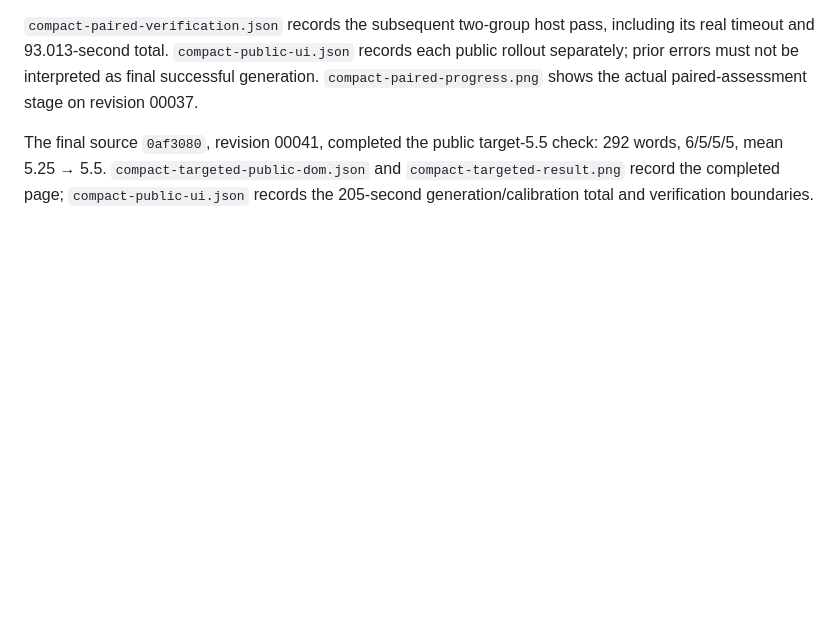
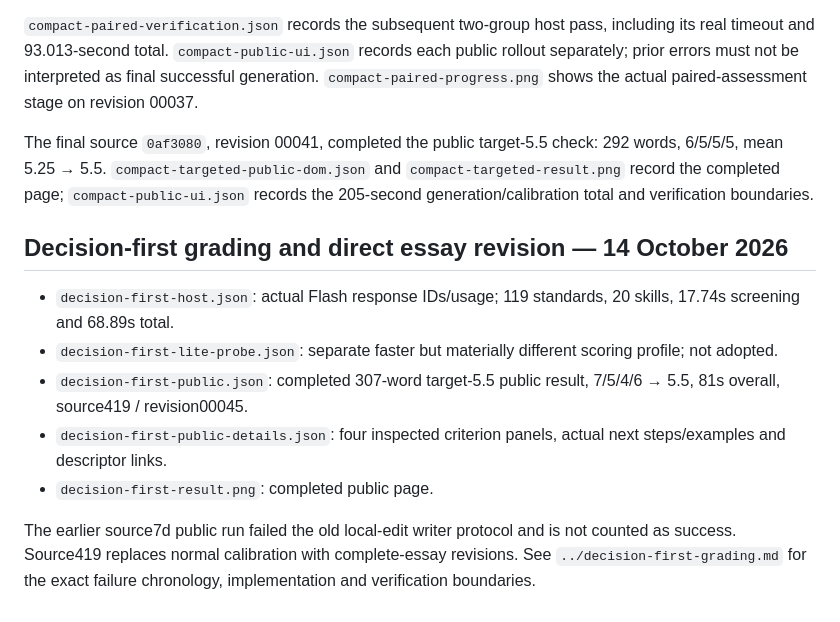
Before and after one commit to dwcqwcqw/stepwise, a Markdown page: docs/evidence/README.md, the part around the change. Drawn GitHub-style; blank space fills up the shorter version.

Commit message:
Document real failure causes, decision-first grading and completed 81-second public verification

```diff
--- a/docs/evidence/README.md
+++ b/docs/evidence/README.md
@@ -47,3 +47,13 @@ The final v4.7 public check succeeded on source `bd305502d516cf30bc72d1c99d35a45
 `compact-paired-verification.json` records the subsequent two-group host pass, including its real timeout and 93.013-second total. `compact-public-ui.json` records each public rollout separately; prior errors must not be interpreted as final successful generation. `compact-paired-progress.png` shows the actual paired-assessment stage on revision 00037.
 
 The final source `0af3080`, revision 00041, completed the public target-5.5 check: 292 words, 6/5/5/5, mean 5.25 → 5.5. `compact-targeted-public-dom.json` and `compact-targeted-result.png` record the completed page; `compact-public-ui.json` records the 205-second generation/calibration total and verification boundaries.
+
+## Decision-first grading and direct essay revision — 14 October 2026
+
+- `decision-first-host.json`: actual Flash response IDs/usage; 119 standards, 20 skills, 17.74s screening and 68.89s total.
+- `decision-first-lite-probe.json`: separate faster but materially different scoring profile; not adopted.
+- `decision-first-public.json`: completed 307-word target-5.5 public result, 7/5/4/6 → 5.5, 81s overall, source419 / revision00045.
+- `decision-first-public-details.json`: four inspected criterion panels, actual next steps/examples and descriptor links.
+- `decision-first-result.png`: completed public page.
+
+The earlier source7d public run failed the old local-edit writer protocol and is not counted as success. Source419 replaces normal calibration with complete-essay revisions. See `../decision-first-grading.md` for the exact failure chronology, implementation and verification boundaries.
```
Also changed, not shown: README.md (+6 -2 lines), docs/compact-model-grading.md (+2 -0 lines), docs/decision-first-grading.md (added, +48 -0 lines), docs/evidence/decision-first-result.png (added), 4 other files.
